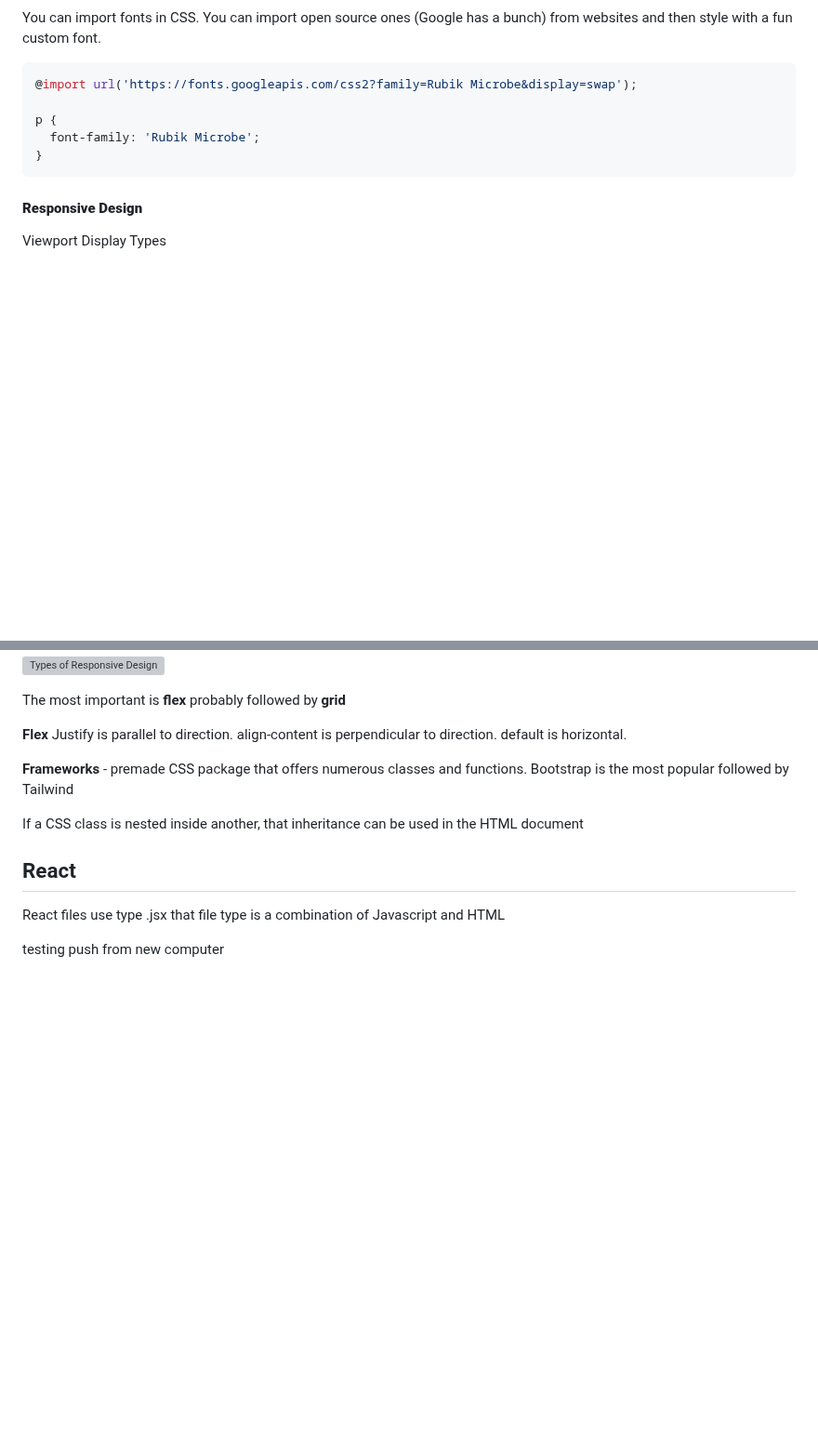
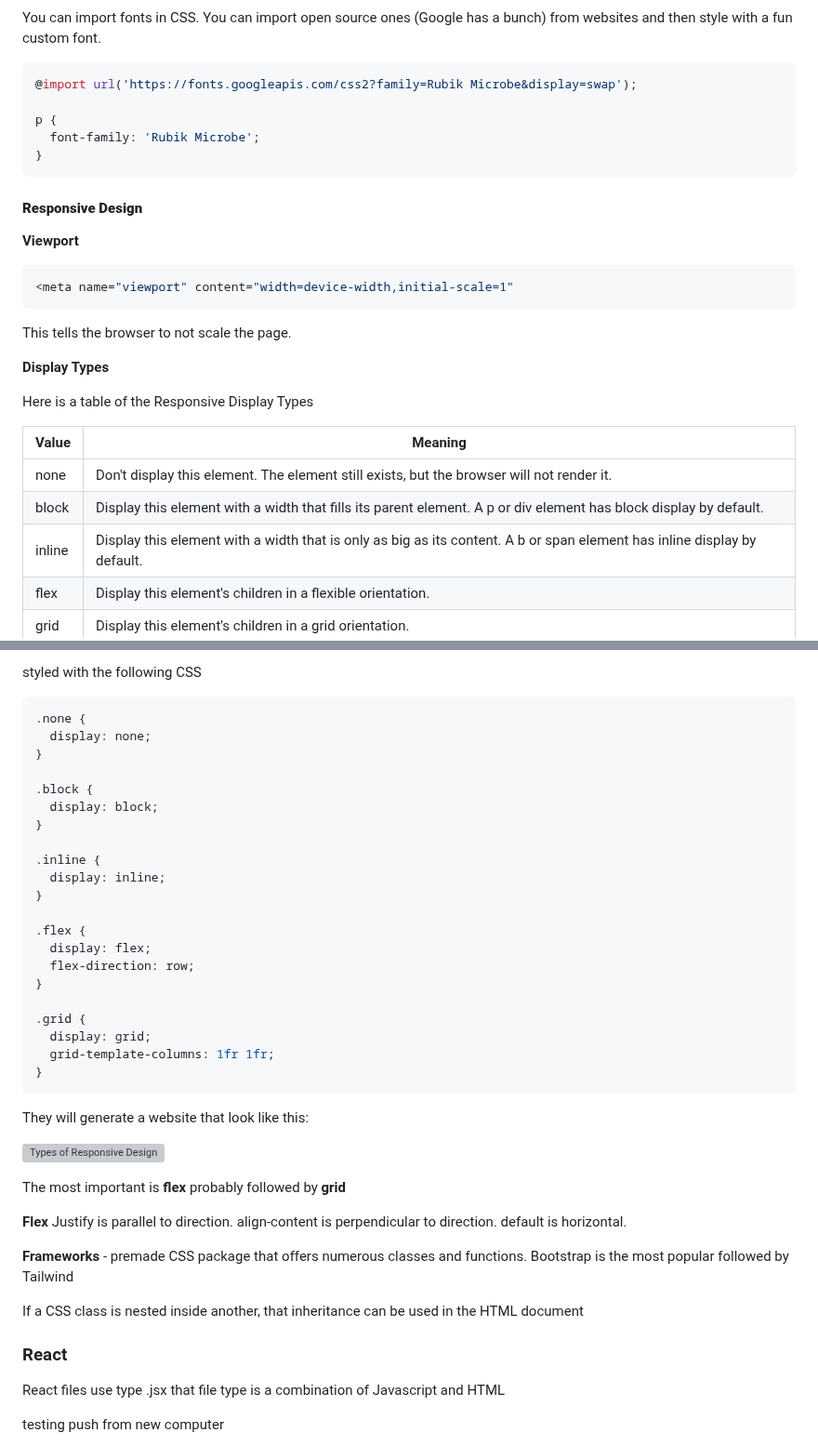
Before and after one commit to parkysparky/startup, a Markdown page: notes.md, 2 parts joined by grey strips. Shown at 93% size. Rendered like a GitHub page; blank space fills up the shorter version; grey boxes are pictures that could not be loaded.

Commit message:
Viewport and Display Types notes

````diff
--- a/notes.md
+++ b/notes.md
@@ -152,5 +152,23 @@ p {
 ```
 
 #### **Responsive Design**
-Viewport
-Display Types
+**Viewport**
+
+```css
+<meta name="viewport" content="width=device-width,initial-scale=1"
+```
+This tells the browser to not scale the page.
+
+**Display Types**
+
+Here is a table of the Responsive Display Types
+
+|Value |Meaning                                                                                                                 |
+|------|------------------------------------------------------------------------------------------------------------------------|
+|none  |Don't display this element. The element still exists, but the browser will not render it.                               |
+|block |Display this element with a width that fills its parent element. A p or div element has block display by default.       |
+|inline|Display this element with a width that is only as big as its content. A b or span element has inline display by default.|
+|flex  |Display this element's children in a flexible orientation.                                                              |
+|grid  |Display this element's children in a grid orientation.                                                                  |
+
+
@@ -157,3 +195,30 @@ Display Types
+styled with the following CSS
+```css
+.none {
+  display: none;
+}
+
+.block {
+  display: block;
+}
+
+.inline {
+  display: inline;
+}
+
+.flex {
+  display: flex;
+  flex-direction: row;
+}
+
+.grid {
+  display: grid;
+  grid-template-columns: 1fr 1fr;
+}
+```
+
+They will generate a website that look like this:
+
 ![Types of Responsive Design](./images/readme/responsiveDesignTypes.png)
 
 
@@ -167,7 +232,7 @@ If a CSS class is nested inside another, that inheritance can be used in the HTM
 
 
 
-## React
+### React
 
 React files use type .jsx that file type is a combination of Javascript and HTML
 
````
Also changed, not shown: other parts of notes.md (+20 -0 lines).
